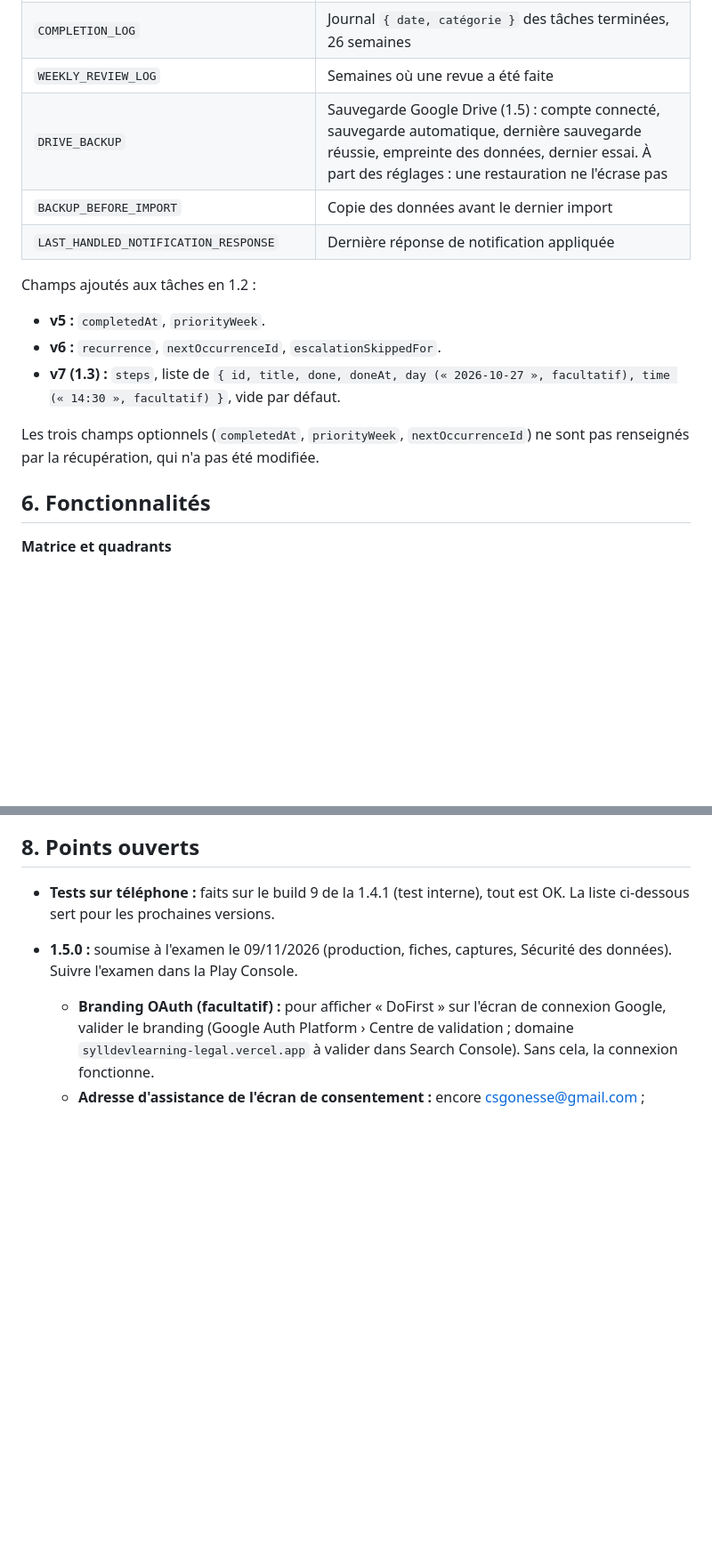
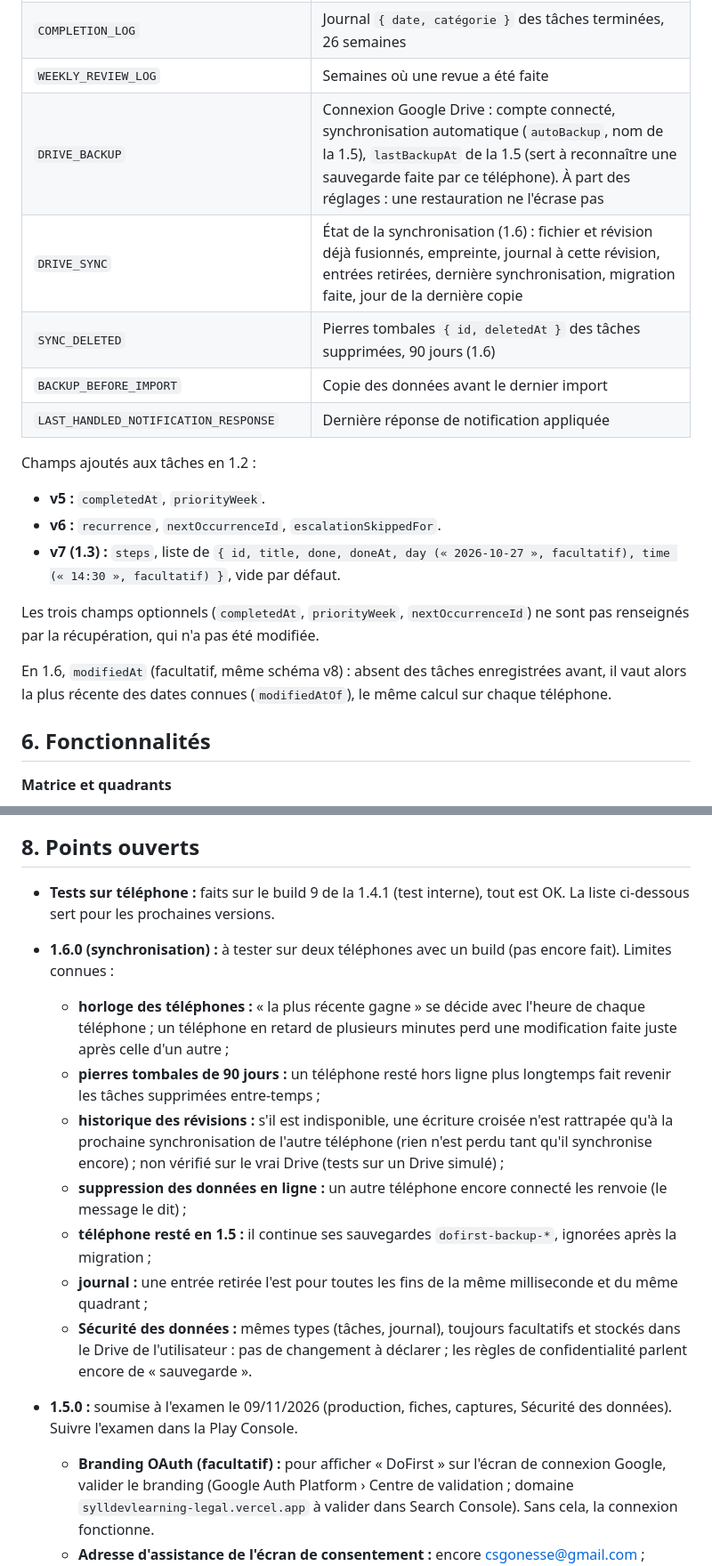
Before and after one commit to sylldevlearning/Todo4Columns, a Markdown page: PROJECT_STATUS.md, 2 parts joined by grey strips. Shown at 89% size. GitHub-like rendering; blank space fills up the shorter version.

```diff
--- a/PROJECT_STATUS.md
+++ b/PROJECT_STATUS.md
@@ -131,7 +140,9 @@ store/                  Notes de version (release-notes-<langue>.txt), règles d
 | `SETTINGS` | Réglages (schéma 1, champs ajoutés avec valeurs par défaut ; en 1.2.1, `firstUseAt` et `reviewAskedAt` optionnels pour la demande d'avis ; en 1.4, `language` : `"auto"` par défaut ou une langue) |
 | `COMPLETION_LOG` | Journal `{ date, catégorie }` des tâches terminées, 26 semaines |
 | `WEEKLY_REVIEW_LOG` | Semaines où une revue a été faite |
-| `DRIVE_BACKUP` | Sauvegarde Google Drive (1.5) : compte connecté, sauvegarde automatique, dernière sauvegarde réussie, empreinte des données, dernier essai. À part des réglages : une restauration ne l'écrase pas |
+| `DRIVE_BACKUP` | Connexion Google Drive : compte connecté, synchronisation automatique (`autoBackup`, nom de la 1.5), `lastBackupAt` de la 1.5 (sert à reconnaître une sauvegarde faite par ce téléphone). À part des réglages : une restauration ne l'écrase pas |
+| `DRIVE_SYNC` | État de la synchronisation (1.6) : fichier et révision déjà fusionnés, empreinte, journal à cette révision, entrées retirées, dernière synchronisation, migration faite, jour de la dernière copie |
+| `SYNC_DELETED` | Pierres tombales `{ id, deletedAt }` des tâches supprimées, 90 jours (1.6) |
 | `BACKUP_BEFORE_IMPORT` | Copie des données avant le dernier import |
 | `LAST_HANDLED_NOTIFICATION_RESPONSE` | Dernière réponse de notification appliquée |
 
@@ -141,6 +152,8 @@ Champs ajoutés aux tâches en 1.2 :
 - **v7 (1.3) :** `steps`, liste de `{ id, title, done, doneAt, day (« 2026-10-27 », facultatif), time (« 14:30 », facultatif) }`, vide par défaut.
 
 Les trois champs optionnels (`completedAt`, `priorityWeek`, `nextOccurrenceId`) ne sont pas renseignés par la récupération, qui n'a pas été modifiée.
+
+En 1.6, `modifiedAt` (facultatif, même schéma v8) : absent des tâches enregistrées avant, il vaut alors la plus récente des dates connues (`modifiedAtOf`), le même calcul sur chaque téléphone.
 
 ## 6. Fonctionnalités
 
@@ -251,6 +264,14 @@ Le prebuild montre ces directives de retrait ; la fusion finale des manifestes n
 ## 8. Points ouverts
 
 - **Tests sur téléphone :** faits sur le build 9 de la 1.4.1 (test interne), tout est OK. La liste ci-dessous sert pour les prochaines versions.
+- **1.6.0 (synchronisation) :** à tester sur deux téléphones avec un build (pas encore fait). Limites connues :
+  - **horloge des téléphones :** « la plus récente gagne » se décide avec l'heure de chaque téléphone ; un téléphone en retard de plusieurs minutes perd une modification faite juste après celle d'un autre ;
+  - **pierres tombales de 90 jours :** un téléphone resté hors ligne plus longtemps fait revenir les tâches supprimées entre-temps ;
+  - **historique des révisions :** s'il est indisponible, une écriture croisée n'est rattrapée qu'à la prochaine synchronisation de l'autre téléphone (rien n'est perdu tant qu'il synchronise encore) ; non vérifié sur le vrai Drive (tests sur un Drive simulé) ;
+  - **suppression des données en ligne :** un autre téléphone encore connecté les renvoie (le message le dit) ;
+  - **téléphone resté en 1.5 :** il continue ses sauvegardes `dofirst-backup-*`, ignorées après la migration ;
+  - **journal :** une entrée retirée l'est pour toutes les fins de la même milliseconde et du même quadrant ;
+  - **Sécurité des données :** mêmes types (tâches, journal), toujours facultatifs et stockés dans le Drive de l'utilisateur : pas de changement à déclarer ; les règles de confidentialité parlent encore de « sauvegarde ».
 - **1.5.0 :** soumise à l'examen le 09/11/2026 (production, fiches, captures, Sécurité des données). Suivre l'examen dans la Play Console.
   - **Branding OAuth (facultatif) :** pour afficher « DoFirst » sur l'écran de connexion Google, valider le branding (Google Auth Platform › Centre de validation ; domaine `sylldevlearning-legal.vercel.app` à valider dans Search Console). Sans cela, la connexion fonctionne.
   - **Adresse d'assistance de l'écran de consentement :** encore csgonesse@gmail.com ; sylldevlearning@gmail.com (Owner IAM) peut la remplacer dans Branding.
```
Also changed, not shown: other parts of PROJECT_STATUS.md (+11 -2 lines).
